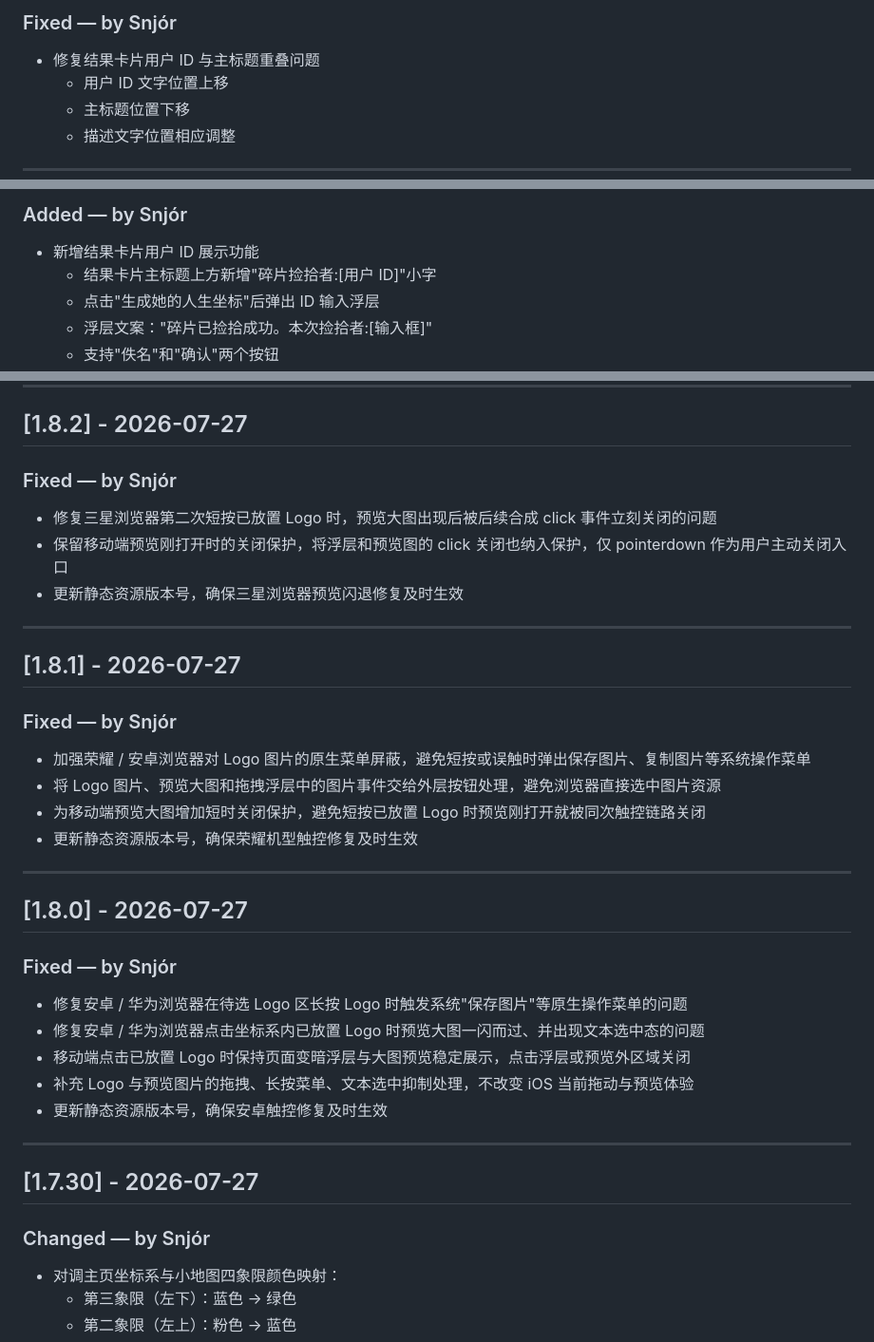
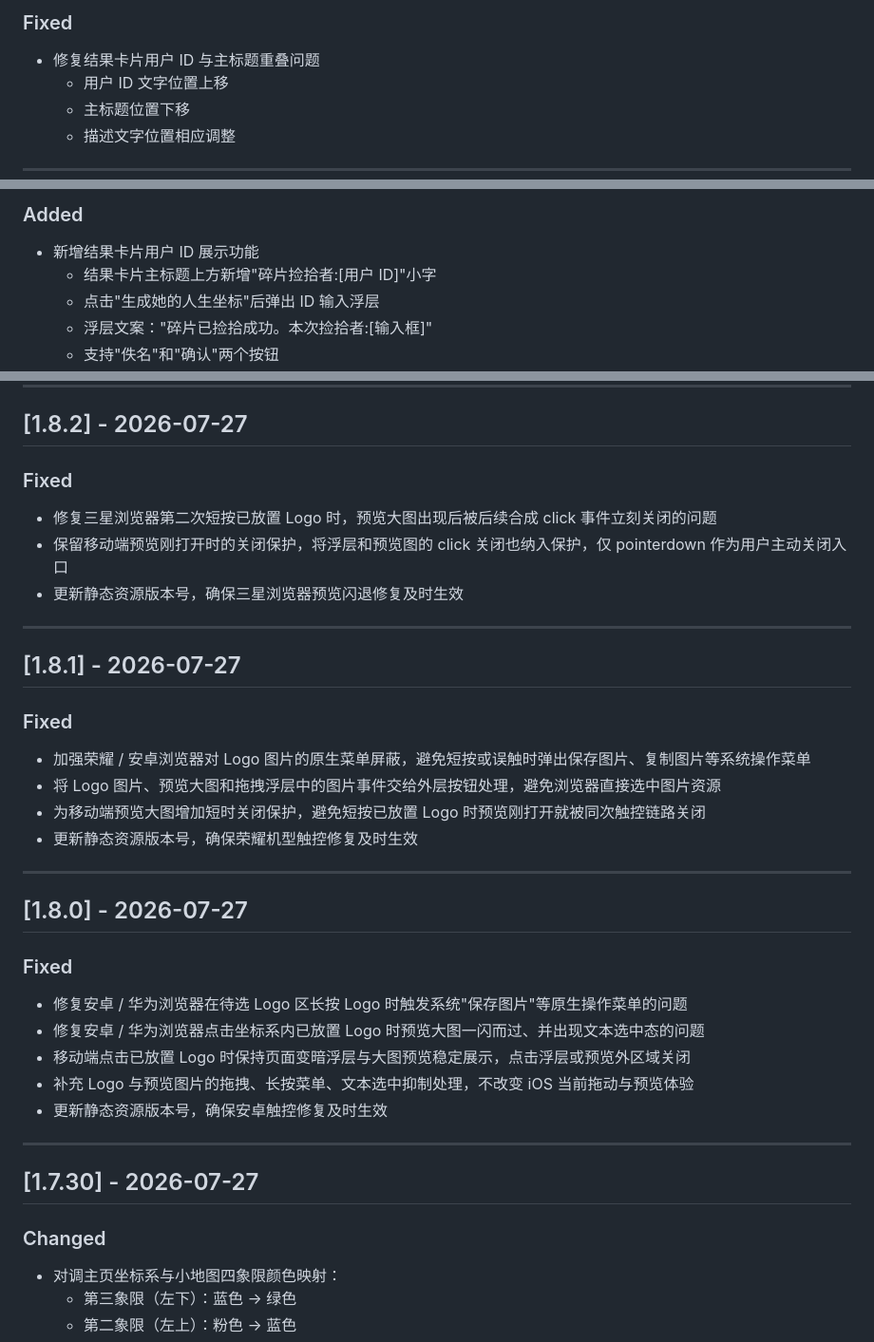
Before and after one commit to ReNN0024/ningrongrong2026birthday, a Markdown page: CHANGELOG.md, 3 parts joined by grey strips. Shown at 95% size. GitHub-like rendering.

```diff
--- a/CHANGELOG.md
+++ b/CHANGELOG.md
@@ -24,5 +24,5 @@
 
-### Fixed — by Snjór
+### Fixed
 - 修复结果卡片用户 ID 与主标题重叠问题
   - 用户 ID 文字位置上移
   - 主标题位置下移
@@ -34,5 +34,5 @@
 
-### Added — by Snjór
+### Added
 - 新增结果卡片用户 ID 展示功能
   - 结果卡片主标题上方新增"碎片捡拾者:[用户 ID]"小字
   - 点击"生成她的人生坐标"后弹出 ID 输入浮层
@@ -240,7 +240,7 @@
 
 ## [1.8.2] - 2026-07-27
 
-### Fixed — by Snjór
+### Fixed
 - 修复三星浏览器第二次短按已放置 Logo 时，预览大图出现后被后续合成 click 事件立刻关闭的问题
 - 保留移动端预览刚打开时的关闭保护，将浮层和预览图的 click 关闭也纳入保护，仅 pointerdown 作为用户主动关闭入口
 - 更新静态资源版本号，确保三星浏览器预览闪退修复及时生效
@@ -249,7 +249,7 @@
 
 ## [1.8.1] - 2026-07-27
 
-### Fixed — by Snjór
+### Fixed
 - 加强荣耀 / 安卓浏览器对 Logo 图片的原生菜单屏蔽，避免短按或误触时弹出保存图片、复制图片等系统操作菜单
 - 将 Logo 图片、预览大图和拖拽浮层中的图片事件交给外层按钮处理，避免浏览器直接选中图片资源
 - 为移动端预览大图增加短时关闭保护，避免短按已放置 Logo 时预览刚打开就被同次触控链路关闭
@@ -259,7 +259,7 @@
 
 ## [1.8.0] - 2026-07-27
 
-### Fixed — by Snjór
+### Fixed
 - 修复安卓 / 华为浏览器在待选 Logo 区长按 Logo 时触发系统"保存图片"等原生操作菜单的问题
 - 修复安卓 / 华为浏览器点击坐标系内已放置 Logo 时预览大图一闪而过、并出现文本选中态的问题
 - 移动端点击已放置 Logo 时保持页面变暗浮层与大图预览稳定展示，点击浮层或预览外区域关闭
@@ -270,7 +270,7 @@
 
 ## [1.7.30] - 2026-07-27
 
-### Changed — by Snjór
+### Changed
 - 对调主页坐标系与小地图四象限颜色映射：
   - 第三象限（左下）：蓝色 → 绿色
   - 第二象限（左上）：粉色 → 蓝色
```
Also changed, not shown: other parts of CHANGELOG.md (+16 -16 lines).
